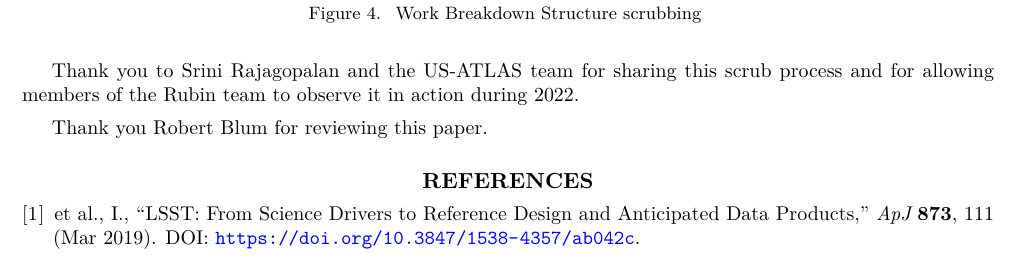
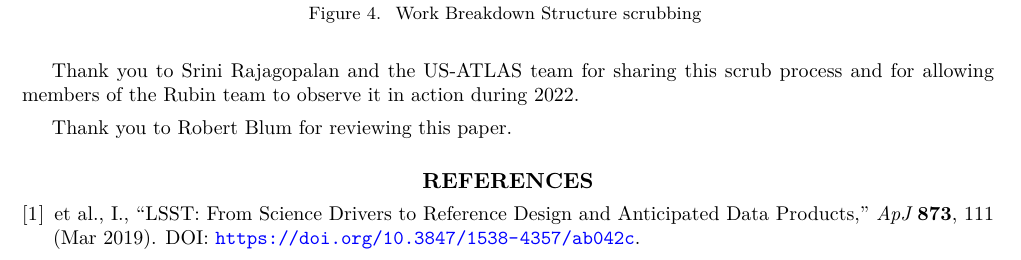
Before and after one commit to lsst/rtn-081, a LaTeX paper (RTN-081.tex): part of page 6 of 7, cut so that both start at the same text. Compiled offline with XeLaTeX; a LaTeX package or settings file that is missing is left out.

Commit message:
Update RTN-081.tex

```diff
--- a/RTN-081.tex
+++ b/RTN-081.tex
@@ -58,7 +58,7 @@ This material or work is supported in part by the U.S. National Science Foundati
 
 Thank you to Srini Rajagopalan and the US-ATLAS team for sharing this scrub process and for allowing members of the Rubin team to observe it in action during 2022.
 
-Thank you Robert Blum for reviewing this paper.
+Thank you to Robert Blum for reviewing this paper.
 
 % Include all the relevant bib files.
 % https://lsst-texmf.lsst.io/lsstdoc.html#bibliographies
```
